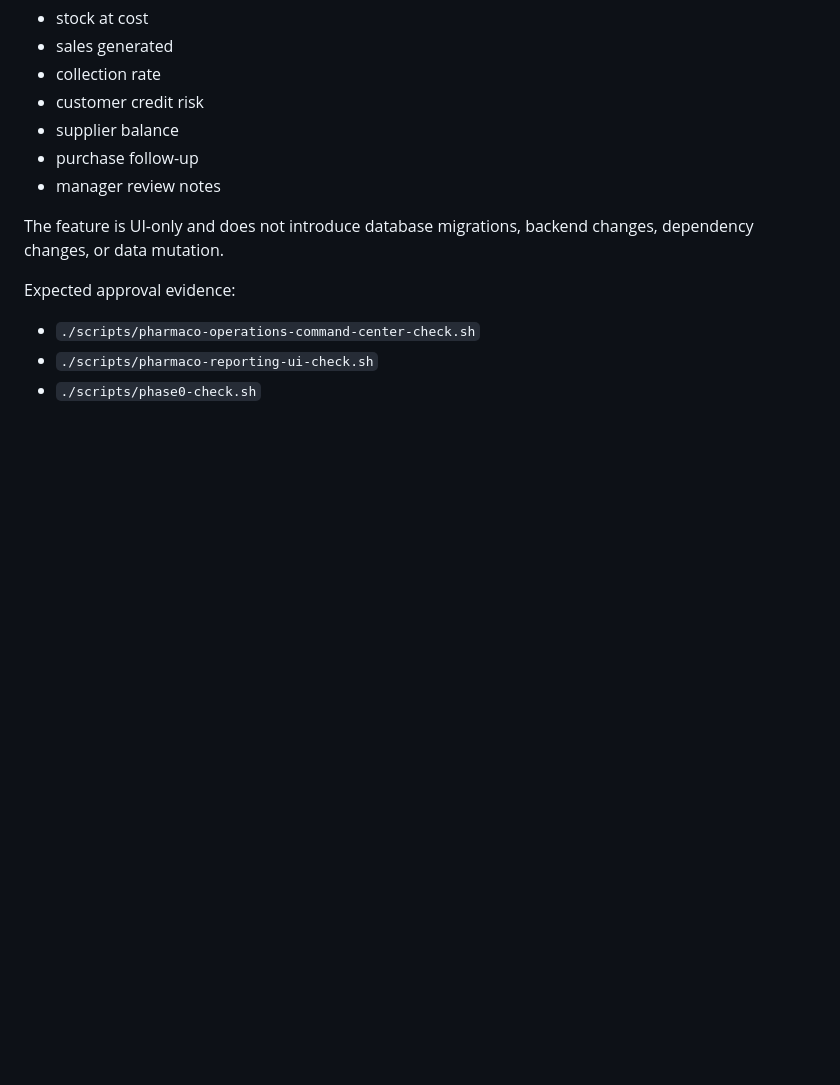
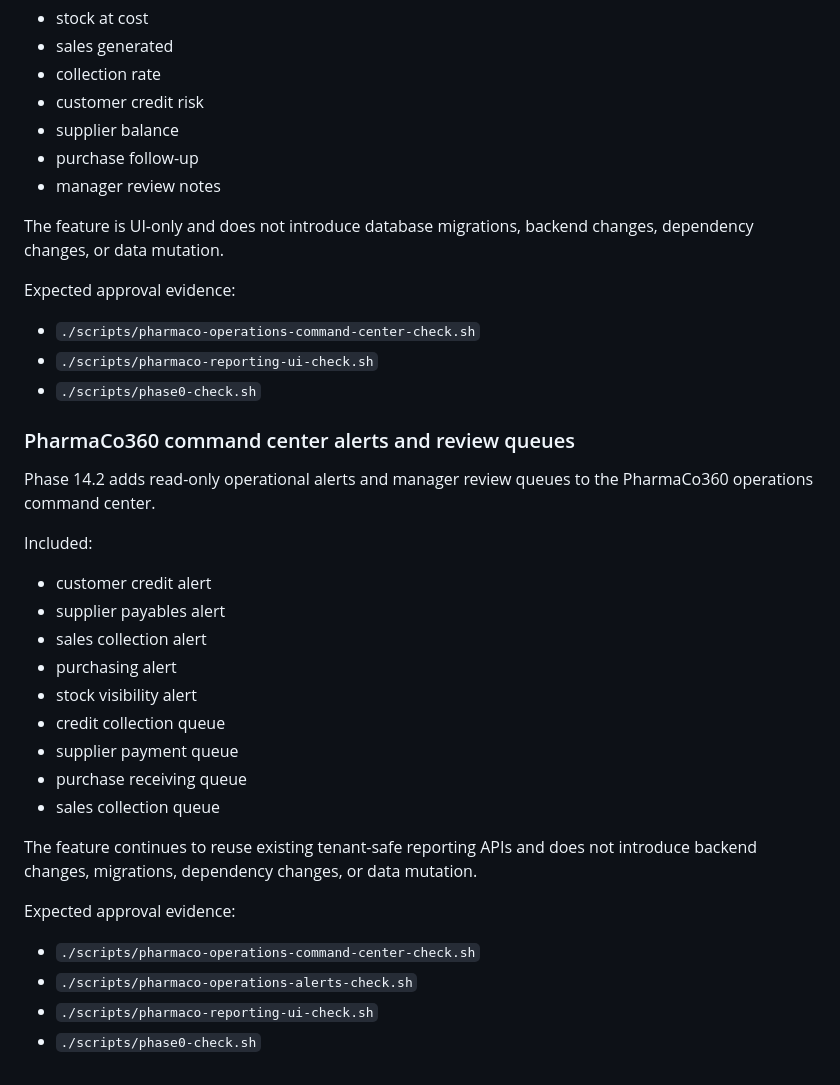
Before and after one commit to nkundabagenziprotais-afk/UbuzimaPlus-Solution, a Markdown page: docs/architecture/PHARMACO_SALES_DISPENSING_FOUNDATION.md, the part around the change. GitHub-like rendering; blank space fills up the shorter version.

Commit message:
docs: add pharmaco command center alerts architecture note

```diff
--- a/docs/architecture/PHARMACO_SALES_DISPENSING_FOUNDATION.md
+++ b/docs/architecture/PHARMACO_SALES_DISPENSING_FOUNDATION.md
@@ -853,3 +853,29 @@ Expected approval evidence:
 - `./scripts/pharmaco-operations-command-center-check.sh`
 - `./scripts/pharmaco-reporting-ui-check.sh`
 - `./scripts/phase0-check.sh`
+
+
+### PharmaCo360 command center alerts and review queues
+
+Phase 14.2 adds read-only operational alerts and manager review queues to the PharmaCo360 operations command center.
+
+Included:
+
+- customer credit alert
+- supplier payables alert
+- sales collection alert
+- purchasing alert
+- stock visibility alert
+- credit collection queue
+- supplier payment queue
+- purchase receiving queue
+- sales collection queue
+
+The feature continues to reuse existing tenant-safe reporting APIs and does not introduce backend changes, migrations, dependency changes, or data mutation.
+
+Expected approval evidence:
+
+- `./scripts/pharmaco-operations-command-center-check.sh`
+- `./scripts/pharmaco-operations-alerts-check.sh`
+- `./scripts/pharmaco-reporting-ui-check.sh`
+- `./scripts/phase0-check.sh`
```
